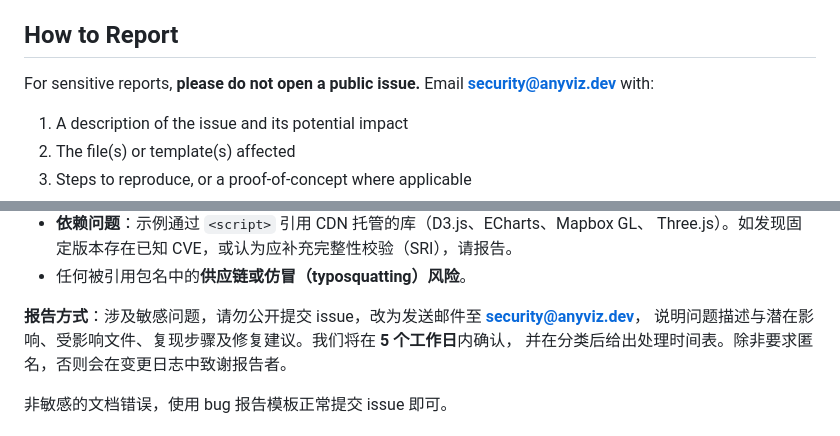
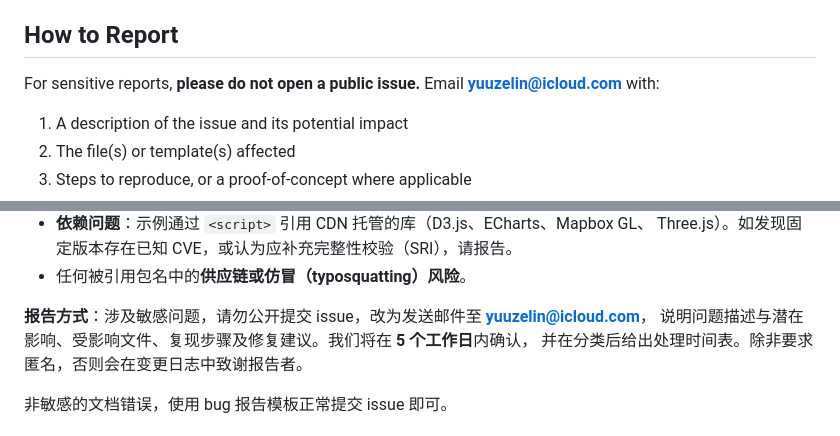
Before and after one commit to TseringYuu/anyviz, a Markdown page: SECURITY.md, 2 parts joined by grey strips. Rendered like a GitHub page.

Commit message:
Update security contact

```diff
--- a/SECURITY.md
+++ b/SECURITY.md
@@ -35,7 +35,7 @@ Please report any of the following:
 ## How to Report
 
 For sensitive reports, **please do not open a public issue.** Email
-**security@anyviz.dev** with:
+**yuuzelin@icloud.com** with:
 
 1. A description of the issue and its potential impact
 2. The file(s) or template(s) affected
@@ -74,7 +74,7 @@ anyviz 是一个面向 AI 辅助可视化的**规范与文档库**，并非运
   Three.js）。如发现固定版本存在已知 CVE，或认为应补充完整性校验（SRI），请报告。
 - 任何被引用包名中的**供应链或仿冒（typosquatting）风险**。
 
-**报告方式**：涉及敏感问题，请勿公开提交 issue，改为发送邮件至 **security@anyviz.dev**，
+**报告方式**：涉及敏感问题，请勿公开提交 issue，改为发送邮件至 **yuuzelin@icloud.com**，
 说明问题描述与潜在影响、受影响文件、复现步骤及修复建议。我们将在 **5 个工作日**内确认，
 并在分类后给出处理时间表。除非要求匿名，否则会在变更日志中致谢报告者。
 
```
